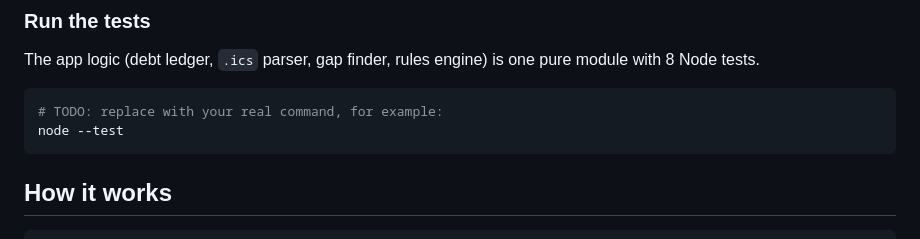
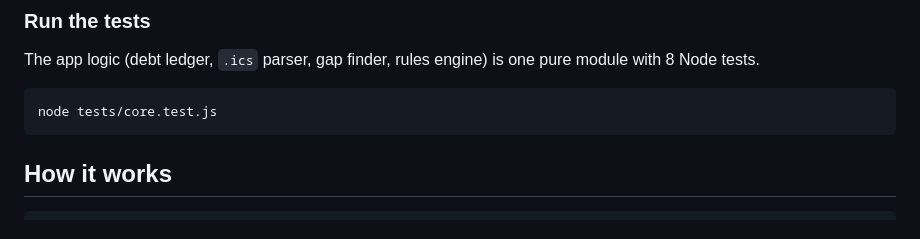
Before and after one commit to sssimransingh26-bit/Grass-Owed-you-owe-the-park, a Markdown page: README.md, the part around the change. Rendered like a GitHub page.

Commit message:
Update test command in README

````diff
--- a/README.md
+++ b/README.md
@@ -59,8 +59,7 @@ Open http://localhost:8000.
 The app logic (debt ledger, `.ics` parser, gap finder, rules engine) is one pure module with 8 Node tests.
 
 ```bash
-# TODO: replace with your real command, for example:
-node --test
+node tests/core.test.js
 ```
 
 ## How it works
````
